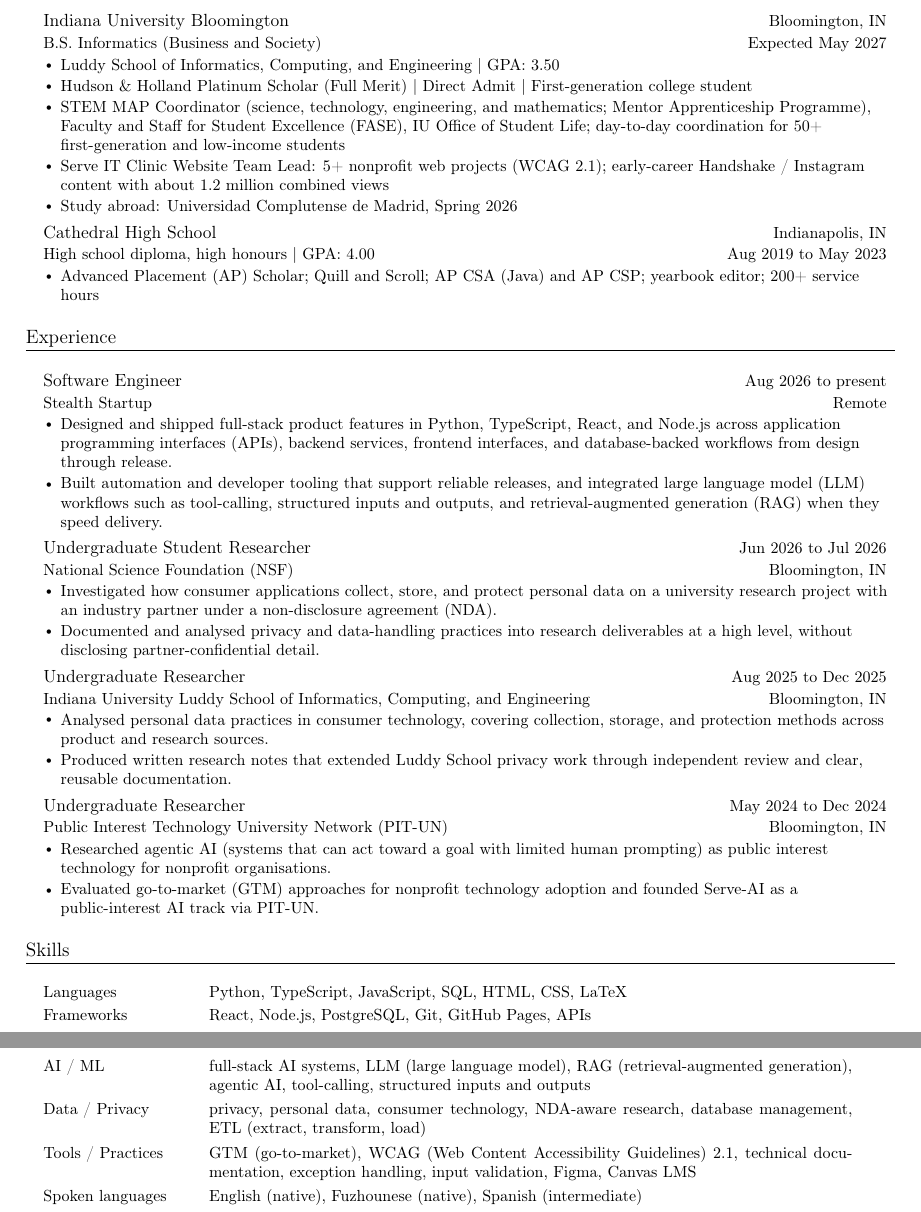
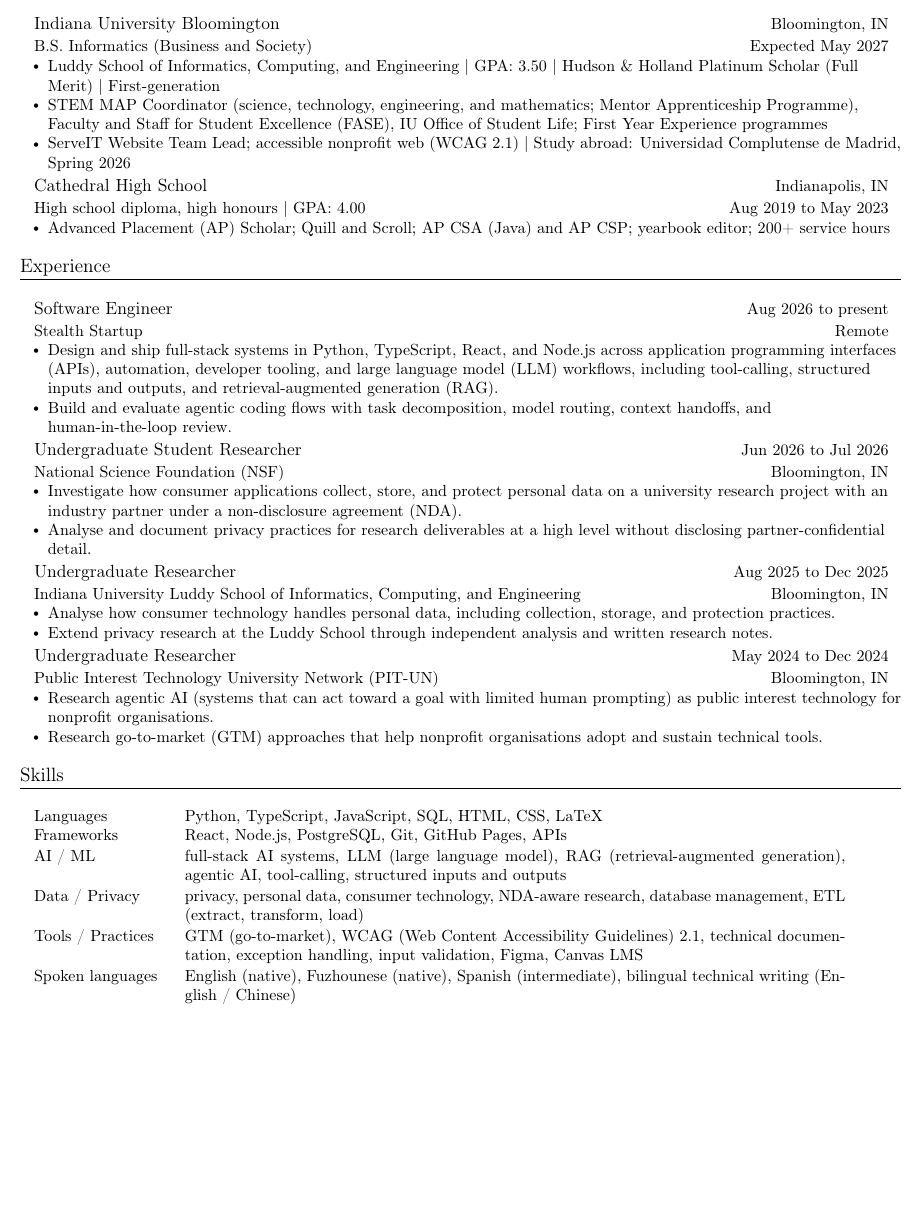
Before and after one commit to jadexzhao/jadexzhao, a LaTeX CV (briefcase/resume.tex): two parts of pages 1 and 2 of 2 before the commit and part of the page after it, the two joined at a grey line, cut so that both start at the same text, the shorter picture padded with empty space. The pictures show the PDF file briefcase/resume.pdf that the author committed with the source.

Commit message:
文档：清理简历为每岗两条要点并适配 ATS
压缩为一页，STEM MAP 与技能缩写展开；去掉图标以改善解析。

```diff
--- a/briefcase/resume.tex
+++ b/briefcase/resume.tex
@@ -131,11 +104,9 @@
       {Indiana University Bloomington}{Bloomington, IN}
       {B.S. Informatics (Business and Society)}{Expected May 2027}
       \resumeItemListStart
-        \resumeItem{Luddy School of Informatics, Computing, and Engineering \textbar\ GPA: 3.50}
-        \resumeItem{\textbf{Hudson \& Holland Platinum Scholar} (Full Merit) \textbar\ Direct Admit \textbar\ First-generation college student}
-        \resumeItem{\textbf{STEM MAP Coordinator} (science, technology, engineering, and mathematics; Mentor Apprenticeship Programme), \textbf{Faculty and Staff for Student Excellence (FASE)}, IU Office of Student Life; day-to-day coordination for 50+ first-generation and low-income students}
-        \resumeItem{\textbf{Serve IT Clinic} Website Team Lead: 5+ nonprofit web projects (WCAG 2.1); early-career Handshake / Instagram content with about 1.2 million combined views}
-        \resumeItem{Study abroad: \textbf{Universidad Complutense de Madrid}, Spring 2026}
+        \resumeItem{Luddy School of Informatics, Computing, and Engineering \textbar\ GPA: 3.50 \textbar\ \textbf{Hudson \& Holland Platinum Scholar} (Full Merit) \textbar\ First-generation}
+        \resumeItem{\textbf{STEM MAP Coordinator} (science, technology, engineering, and mathematics; Mentor Apprenticeship Programme), \textbf{Faculty and Staff for Student Excellence (FASE)}, IU Office of Student Life; First Year Experience programmes}
+        \resumeItem{\textbf{ServeIT} Website Team Lead; accessible nonprofit web (\textbf{WCAG} 2.1) \textbar\ Study abroad: \textbf{Universidad Complutense de Madrid}, Spring 2026}
       \resumeItemListEnd
 
     \resumeSubheading
@@ -155,35 +125,34 @@
       {Software Engineer}{Aug 2026 to present}
       {Stealth Startup}{Remote}
       \resumeItemListStart
-        \resumeItem{Designed and shipped full-stack product features in Python, TypeScript, React, and Node.js across application programming interfaces (\textbf{APIs}), backend services, frontend interfaces, and database-backed workflows from design through release.}
-        \resumeItem{Built automation and developer tooling that support reliable releases, and integrated large language model (\textbf{LLM}) workflows such as tool-calling, structured inputs and outputs, and retrieval-augmented generation (\textbf{RAG}) when they speed delivery.}
+        \resumeItem{Design and ship full-stack systems in Python, TypeScript, React, and Node.js across application programming interfaces (\textbf{APIs}), automation, developer tooling, and large language model (\textbf{LLM}) workflows, including tool-calling, structured inputs and outputs, and retrieval-augmented generation (\textbf{RAG}).}
+        \resumeItem{Build and evaluate agentic coding flows with task decomposition, model routing, context handoffs, and human-in-the-loop review.}
       \resumeItemListEnd
 
     \resumeSubheading
       {Undergraduate Student Researcher}{Jun 2026 to Jul 2026}
       {National Science Foundation (NSF)}{Bloomington, IN}
       \resumeItemListStart
-        \resumeItem{Investigated how consumer applications collect, store, and protect personal data on a university research project with an industry partner under a non-disclosure agreement (\textbf{NDA}).}
-        \resumeItem{Documented and analysed privacy and data-handling practices into research deliverables at a high level, without disclosing partner-confidential detail.}
+        \resumeItem{Investigate how consumer applications collect, store, and protect personal data on a university research project with an industry partner under a non-disclosure agreement (\textbf{NDA}).}
+        \resumeItem{Analyse and document privacy practices for research deliverables at a high level without disclosing partner-confidential detail.}
       \resumeItemListEnd
 
     \resumeSubheading
       {Undergraduate Researcher}{Aug 2025 to Dec 2025}
       {Indiana University Luddy School of Informatics, Computing, and Engineering}{Bloomington, IN}
       \resumeItemListStart
-        \resumeItem{Analysed personal data practices in consumer technology, covering collection, storage, and protection methods across product and research sources.}
-        \resumeItem{Produced written research notes that extended Luddy School privacy work through independent review and clear, reusable documentation.}
+        \resumeItem{Analyse how consumer technology handles personal data, including collection, storage, and protection practices.}
+        \resumeItem{Extend privacy research at the Luddy School through independent analysis and written research notes.}
       \resumeItemListEnd
 
     \resumeSubheading
       {Undergraduate Researcher}{May 2024 to Dec 2024}
       {Public Interest Technology University Network (PIT-UN)}{Bloomington, IN}
       \resumeItemListStart
-        \resumeItem{Researched agentic AI (systems that can act toward a goal with limited human prompting) as public interest technology for nonprofit organisations.}
-        \resumeItem{Evaluated go-to-market (\textbf{GTM}) approaches for nonprofit technology adoption and founded Serve-AI as a public-interest AI track via PIT-UN.}
+        \resumeItem{Research agentic AI (systems that can act toward a goal with limited human prompting) as public interest technology for nonprofit organisations.}
+        \resumeItem{Research go-to-market (\textbf{GTM}) approaches that help nonprofit organisations adopt and sustain technical tools.}
       \resumeItemListEnd
 
   \resumeSubHeadingListEnd
 
-%-----------SKILLS-----------
 \section{Skills}
@@ -193,8 +162,7 @@
     \skillrow{AI / ML}{full-stack AI systems, LLM (large language model), RAG (retrieval-augmented generation), agentic AI, tool-calling, structured inputs and outputs}
     \skillrow{Data / Privacy}{privacy, personal data, consumer technology, NDA-aware research, database management, ETL (extract, transform, load)}
     \skillrow{Tools / Practices}{GTM (go-to-market), WCAG (Web Content Accessibility Guidelines) 2.1, technical documentation, exception handling, input validation, Figma, Canvas LMS}
-    \skillrow{Spoken languages}{English (native), Fuzhounese (native), Spanish (intermediate)}
+    \skillrow{Spoken languages}{English (native), Fuzhounese (native), Spanish (intermediate), bilingual technical writing (English / Chinese)}
   \end{itemize}
 
-%-------------------------------------------
 \end{document}
```
Also changed, not shown: briefcase/resume.pdf, briefcase/resume.tex (52 more changed lines).
